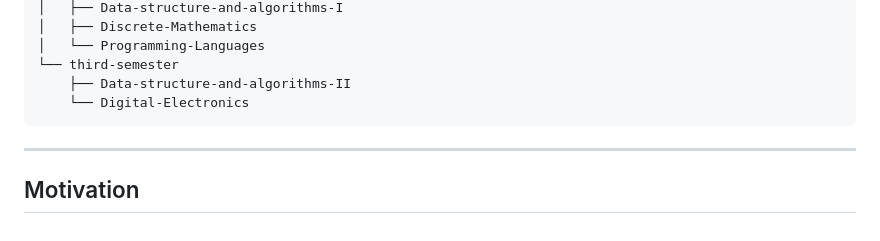
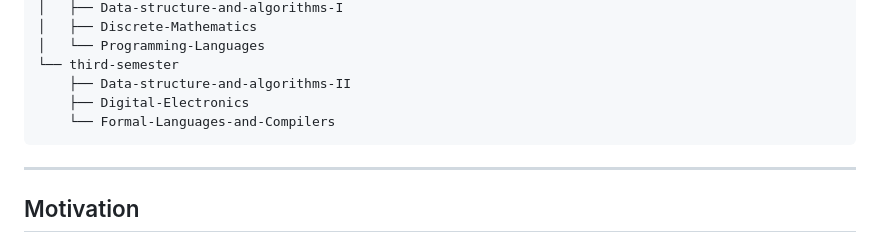
Before and after one commit to alejoriosm04/university-repository, a Markdown page: README.md, the part around the change. Drawn GitHub-style.

Commit message:
Update tree of `README.md` file

```diff
--- a/README.md
+++ b/README.md
@@ -31,7 +31,8 @@ Mainly, you will find data related with programming courses. However, in some co
     │   └── Programming-Languages
     └── third-semester
         ├── Data-structure-and-algorithms-II
-        └── Digital-Electronics
+        ├── Digital-Electronics
+        └── Formal-Languages-and-Compilers
 --------
 
 ## Motivation
```
